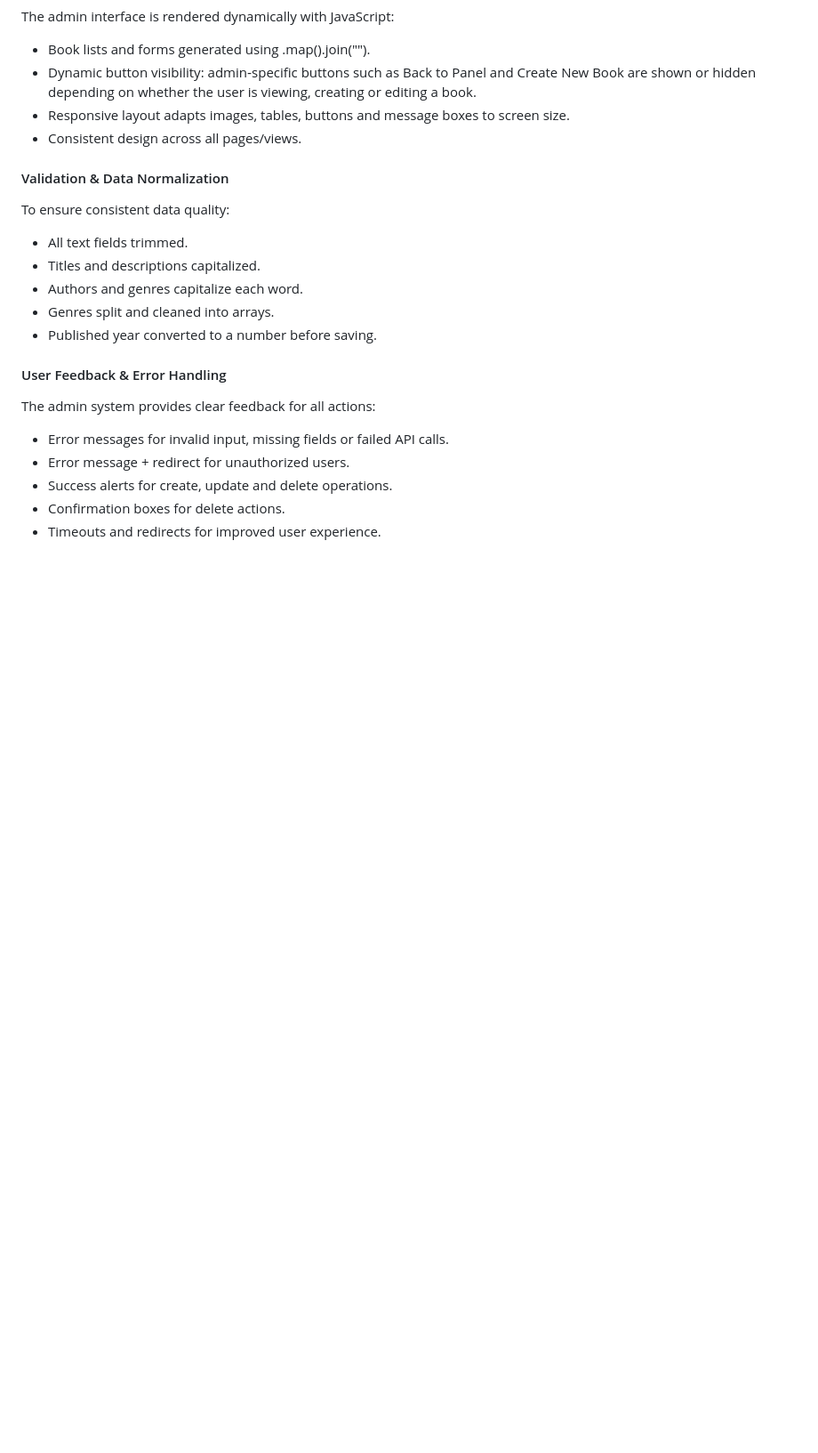
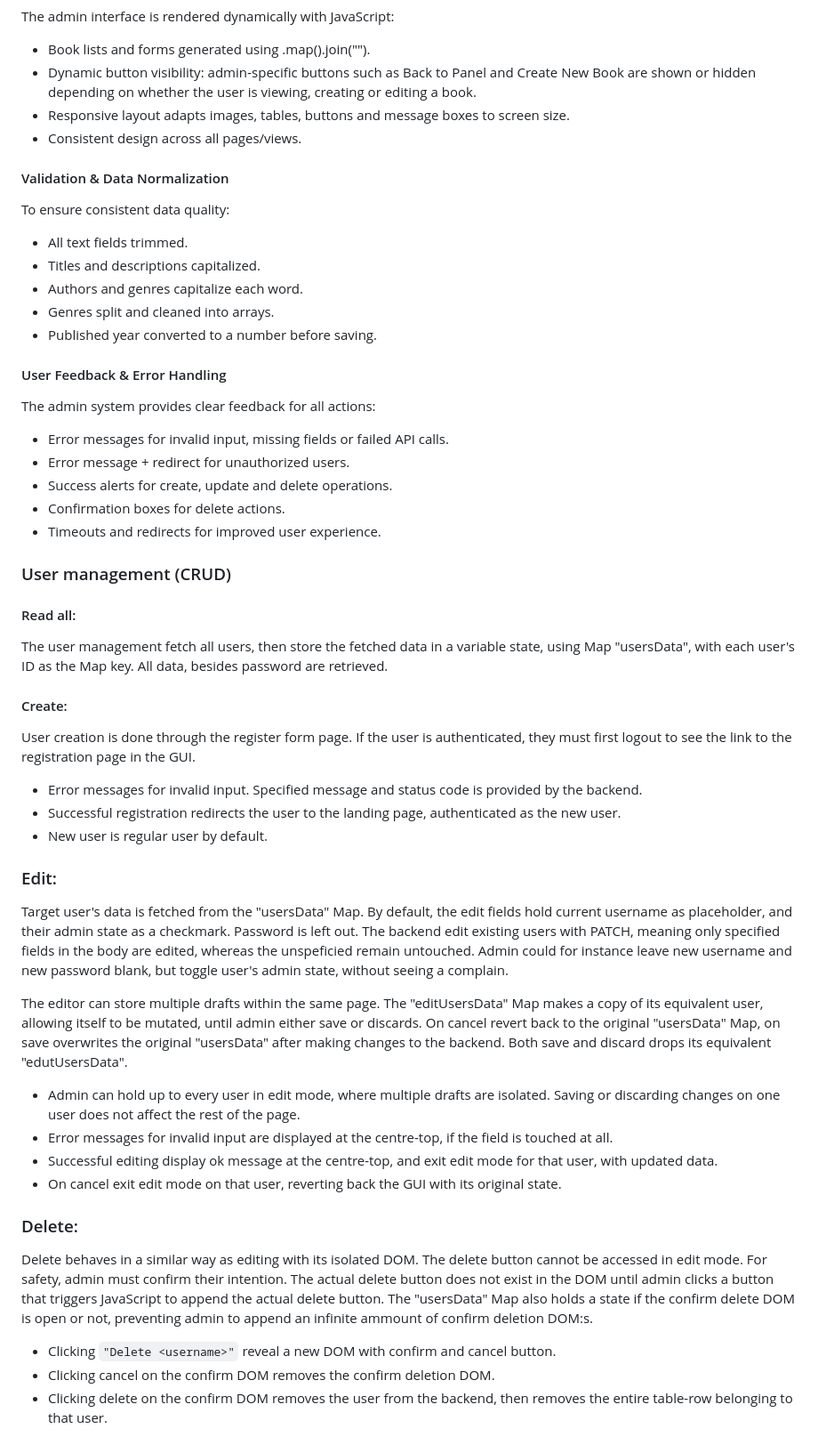
Before and after one commit to Saandrah/API-assignment2, a Markdown page: README.md, the part around one of its changes. Shown at 89% size. GitHub-like rendering; blank space fills up the shorter version.

```diff
--- a/README.md
+++ b/README.md
@@ -113,3 +116,32 @@ The admin system provides clear feedback for all actions:
 - Success alerts for create, update and delete operations.
 - Confirmation boxes for delete actions.
 - Timeouts and redirects for improved user experience.
+
+### User management (CRUD)
+
+#### Read all:
+The user management fetch all users, then store the fetched data in a variable state, using Map "usersData", with each user's ID as the Map key. All data, besides password are retrieved.
+
+#### Create:
+User creation is done through the register form page. If the user is authenticated, they must first logout to see the link to the registration page in the GUI.
+
+- Error messages for invalid input. Specified message and status code is provided by the backend.
+- Successful registration redirects the user to the landing page, authenticated as the new user.
+- New user is regular user by default.
+
+### Edit:
+Target user's data is fetched from the "usersData" Map. By default, the edit fields hold current username as placeholder, and their admin state as a checkmark. Password is left out. The backend edit existing users with PATCH, meaning only specified fields in the body are edited, whereas the unspeficied remain untouched. Admin could for instance leave new username and new password blank, but toggle user's admin state, without seeing a complain.
+
+The editor can store multiple drafts within the same page. The "editUsersData" Map makes a copy of its equivalent user, allowing itself to be mutated, until admin either save or discards. On cancel revert back to the original "usersData" Map, on save overwrites the original "usersData" after making changes to the backend. Both save and discard drops its equivalent "edutUsersData".
+
+- Admin can hold up to every user in edit mode, where multiple drafts are isolated. Saving or discarding changes on one user does not affect the rest of the page.
+- Error messages for invalid input are displayed at the centre-top, if the field is touched at all.
+- Successful editing display ok message at the centre-top, and exit edit mode for that user, with updated data.
+- On cancel exit edit mode on that user, reverting back the GUI with its original state.
+
+### Delete:
+Delete behaves in a similar way as editing with its isolated DOM. The delete button cannot be accessed in edit mode. For safety, admin must confirm their intention. The actual delete button does not exist in the DOM until admin clicks a button that triggers JavaScript to append the actual delete button. The "usersData" Map also holds a state if the confirm delete DOM is open or not, preventing admin to append an infinite ammount of confirm deletion DOM:s.
+
+- Clicking `"Delete <username>"` reveal a new DOM with confirm and cancel button.
+- Clicking cancel on the confirm DOM removes the confirm deletion DOM.
+- Clicking delete on the confirm DOM removes the user from the backend, then removes the entire table-row belonging to that user.
```
Also changed, not shown: other parts of README.md (+3 -0 lines), diary/alma-diary.md (+3 -0 lines), readme-images/non-admin.png (added).
